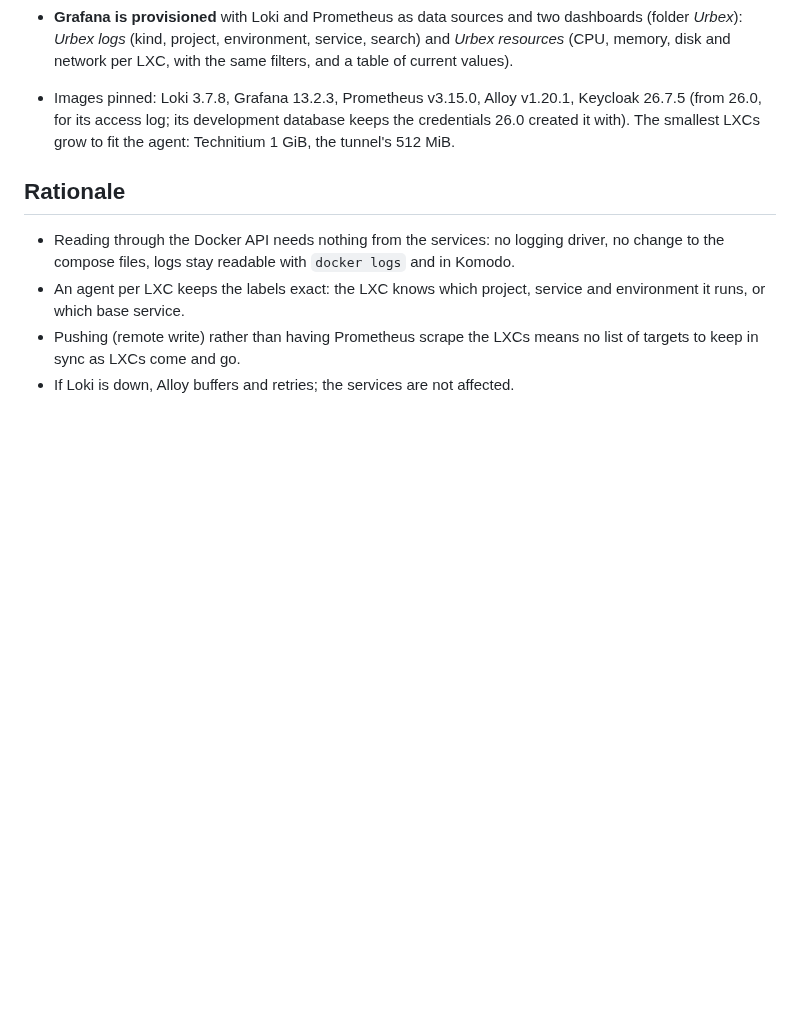
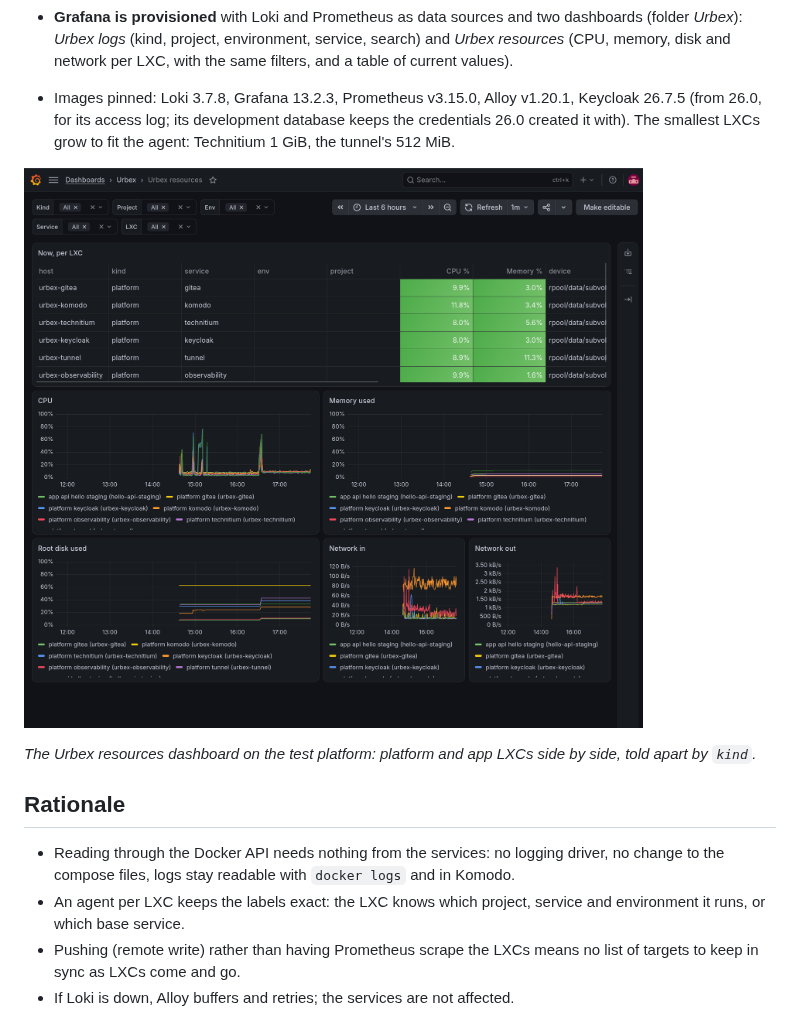
Before and after one commit to urbforge/urbex, a Markdown page: docs/decisions/0023-service-logs-to-loki.md, the part around the change. Rendered like a GitHub page; pictures changed too: docs/images/grafana-urbex-resources.png (added); blank space fills up the shorter version.

```diff
--- a/docs/decisions/0023-service-logs-to-loki.md
+++ b/docs/decisions/0023-service-logs-to-loki.md
@@ -65,6 +65,11 @@ Options considered for getting container logs to Loki:
   development database keeps the credentials 26.0 created it with). The smallest LXCs grow to fit the agent: Technitium
   1 GiB, the tunnel's 512 MiB.
 
+![The Urbex resources dashboard](../images/grafana-urbex-resources.png)
+
+*The Urbex resources dashboard on the test platform: platform and app
+LXCs side by side, told apart by `kind`.*
+
 ## Rationale
 
 - Reading through the Docker API needs nothing from the services: no
```
Also changed, not shown: docs/cookbook.md (+19 -0 lines), docs/images/grafana-urbex-logs.png (added).
